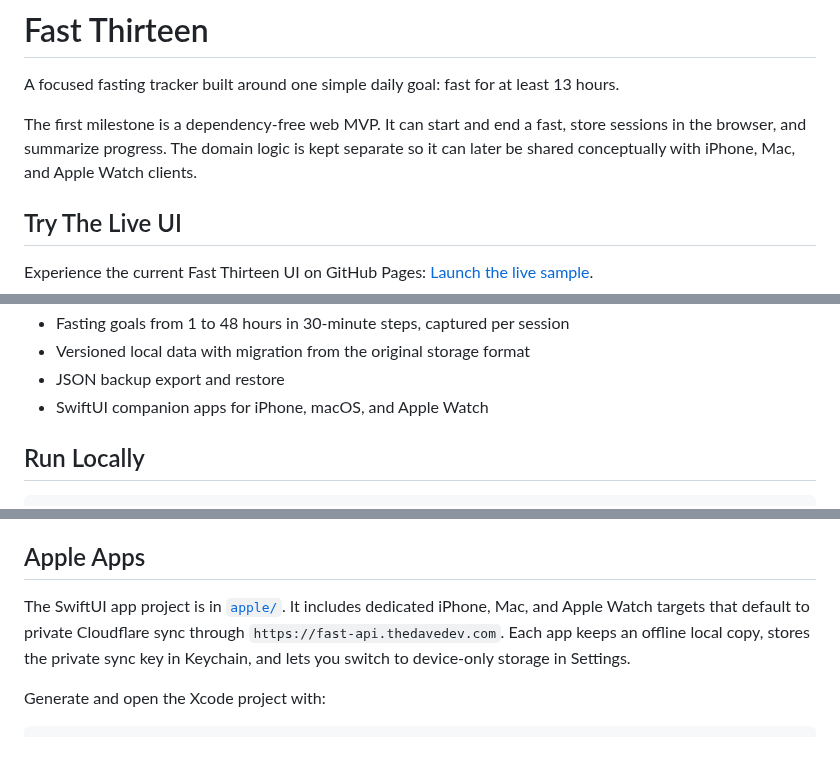
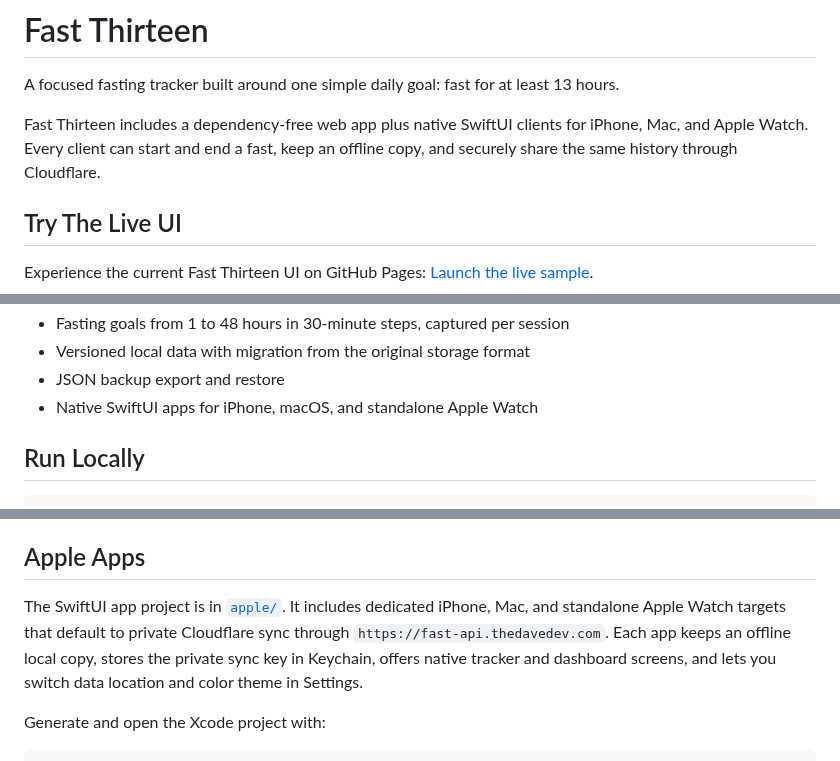
Before and after one commit to disbitski/fast-thirteen, a Markdown page: README.md, 3 parts joined by grey strips. Rendered like a GitHub page.

```diff
--- a/README.md
+++ b/README.md
@@ -3,10 +3,9 @@
 A focused fasting tracker built around one simple daily goal: fast for at
 least 13 hours.
 
-The first milestone is a dependency-free web MVP. It can start and end a fast,
-store sessions in the browser, and summarize progress. The domain logic is
-kept separate so it can later be shared conceptually with iPhone, Mac, and
-Apple Watch clients.
+Fast Thirteen includes a dependency-free web app plus native SwiftUI clients
+for iPhone, Mac, and Apple Watch. Every client can start and end a fast, keep an
+offline copy, and securely share the same history through Cloudflare.
 
 ## Try The Live UI
 
@@ -56,7 +73,7 @@ Instagram: [@thedavedev](https://www.instagram.com/thedavedev/).
 - Fasting goals from 1 to 48 hours in 30-minute steps, captured per session
 - Versioned local data with migration from the original storage format
 - JSON backup export and restore
-- SwiftUI companion apps for iPhone, macOS, and Apple Watch
+- Native SwiftUI apps for iPhone, macOS, and standalone Apple Watch
 
 ## Run Locally
 
@@ -101,9 +118,10 @@ Worker secret and is never committed to Git.
 ## Apple Apps
 
 The SwiftUI app project is in [`apple/`](apple/). It includes dedicated iPhone,
-Mac, and Apple Watch targets that default to private Cloudflare sync through
-`https://fast-api.thedavedev.com`. Each app keeps an offline local copy, stores
-the private sync key in Keychain, and lets you switch to device-only storage in
+Mac, and standalone Apple Watch targets that default to private Cloudflare sync
+through `https://fast-api.thedavedev.com`. Each app keeps an offline local
+copy, stores the private sync key in Keychain, offers native tracker and
+dashboard screens, and lets you switch data location and color theme in
 Settings.
 
 Generate and open the Xcode project with:
```
Also changed, not shown: other parts of README.md (+18 -0 lines), docs/assets/fast-thirteen-iphone.png (added), docs/assets/fast-thirteen-mac.png (added), docs/assets/fast-thirteen-watch.png (added), 7 other files.
